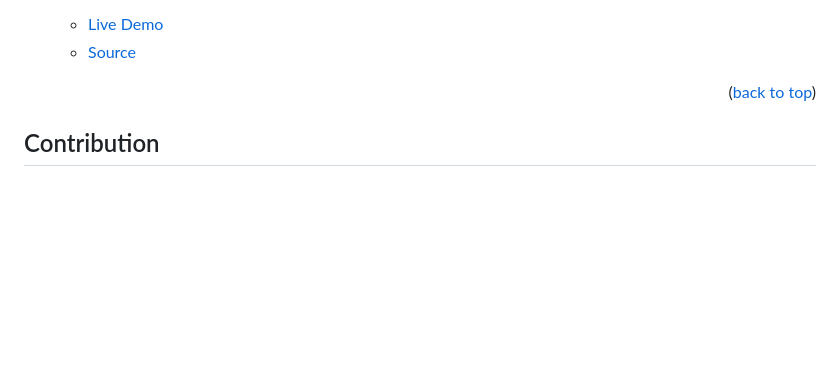
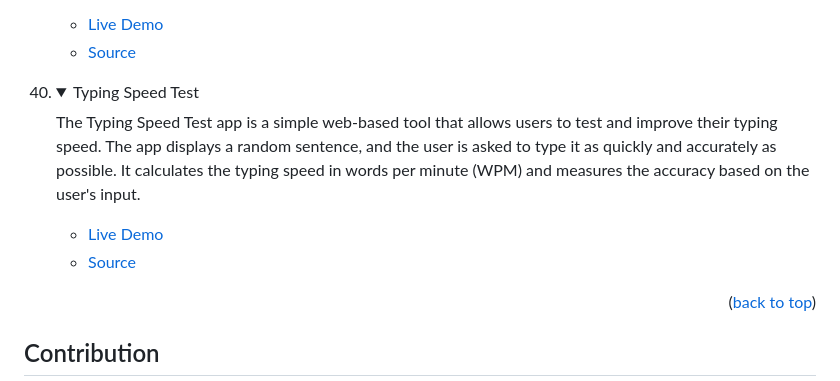
Before and after one commit to tajulafreen/50Projects-HTML-CSS-JavaScript, a Markdown page: README.md, the part around the change. Drawn GitHub-style; folded sections open; blank space fills up the shorter version.

```diff
--- a/README.md
+++ b/README.md
@@ -474,6 +474,17 @@ In order to run this project you need:
 </details>
 </li>
 
+<li>
+<details>
+<summary>Typing Speed Test</summary>
+<p>The Typing Speed Test app is a simple web-based tool that allows users to test and improve their typing speed. The app displays a random sentence, and the user is asked to type it as quickly and accurately as possible. It calculates the typing speed in words per minute (WPM) and measures the accuracy based on the user's input.</p>
+<ul>
+<li><a href="https://tajulafreen.github.io/50Projects-HTML-CSS-JavaScript/Source-Code/TypingSpeedTest/">Live Demo</a></li>
+<li><a href="https://github.com/tajulafreen/50Projects-HTML-CSS-JavaScript/tree/main/Source-Code/TypingSpeedTest">Source</a></li>
+</ul>
+</details>
+</li>
+
 </ol>
 
 <p align="right">(<a href="#readme-top">back to top</a>)</p>
```
